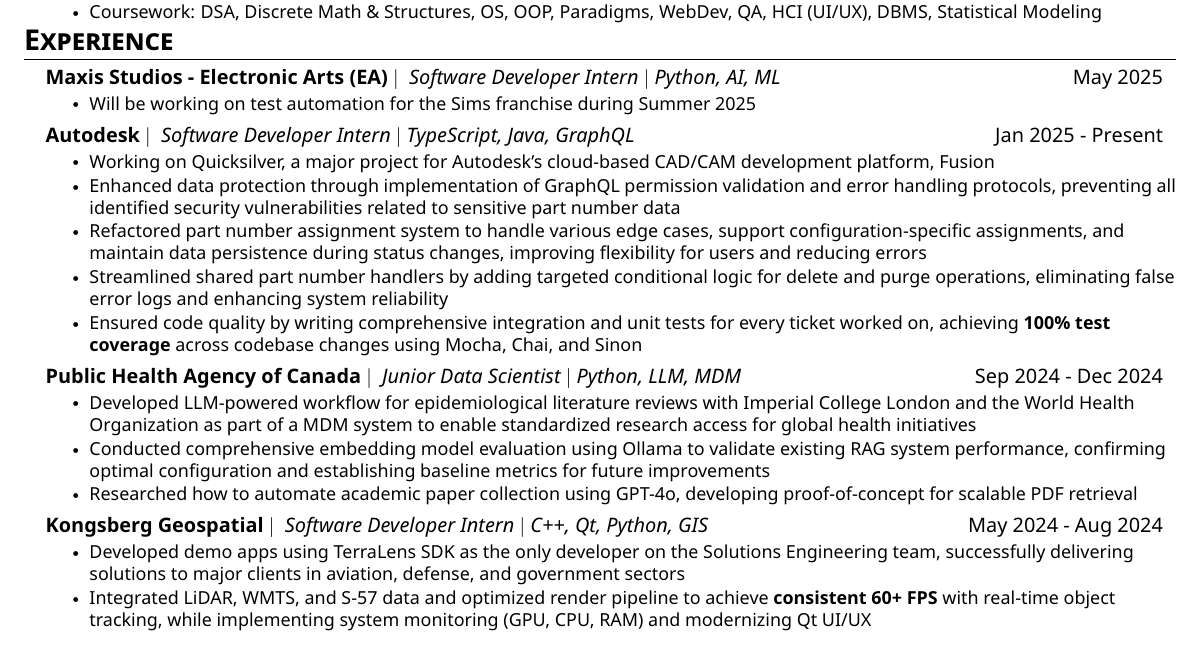
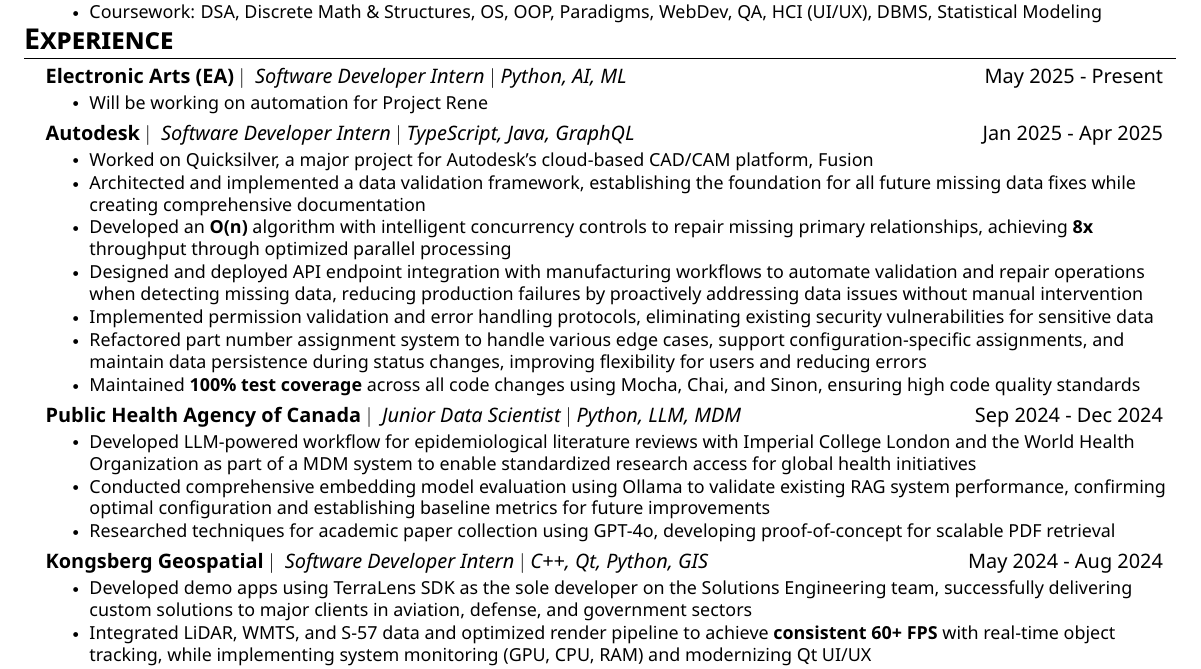
Before and after one commit to nbui23/my-website, a LaTeX CV (resume/Norman_Bui_Resume.tex): part of the page, cut so that both start at the same text. The pictures show the PDF file resume/Norman_Bui_Resume.pdf that the author committed with the source.

Commit message:
updated resume

```diff
--- a/resume/Norman_Bui_Resume.tex
+++ b/resume/Norman_Bui_Resume.tex
@@ -130,31 +130,33 @@
 \section{\textbf{\Large Experience}}
   \resumeSubHeadingListStart
 
-    \resumeSubheading{Maxis Studios - Electronic Arts (EA)}{Software Developer Intern $|$ Python, AI, ML}{May 2025}
+    \resumeSubheading{Electronic Arts (EA)}{Software Developer Intern $|$ Python, AI, ML}{May 2025 - Present}
         \resumeItemListStart
-            \resumeItem{Will be working on test automation for the Sims franchise during Summer 2025}
+            \resumeItem{Will be working on automation for Project Rene}
         \resumeItemListEnd
 
-    \resumeSubheading{Autodesk}{Software Developer Intern $|$ TypeScript, Java, GraphQL}{Jan 2025 - Present}
+    \resumeSubheading{Autodesk}{Software Developer Intern $|$ TypeScript, Java, GraphQL}{Jan 2025 - Apr 2025}
         \resumeItemListStart
-            \resumeItem{Working on Quicksilver, a major project for Autodesk's cloud-based CAD/CAM development platform, Fusion}
-            \resumeItem{Enhanced data protection through implementation of GraphQL permission validation and error handling protocols, preventing all identified security vulnerabilities related to sensitive part number data}
+            \resumeItem{Worked on Quicksilver, a major project for Autodesk's cloud-based CAD/CAM platform, Fusion}
+            \resumeItem{Architected and implemented a data validation framework, establishing the foundation for all future missing data fixes while creating comprehensive documentation}
+            \resumeItem{Developed an \textbf{O(n)} algorithm with intelligent concurrency controls to repair missing primary relationships, achieving \textbf{8x} throughput through optimized parallel processing}
+            \resumeItem{Designed and deployed API endpoint integration with manufacturing workflows to automate validation and repair operations when detecting missing data, reducing production failures by proactively addressing data issues without manual intervention}
+            \resumeItem{Implemented permission validation and error handling protocols, eliminating existing security vulnerabilities for sensitive data}
             \resumeItem{Refactored part number assignment system to handle various edge cases, support configuration-specific assignments, and maintain data persistence during status changes, improving flexibility for users and reducing errors}
-            \resumeItem{Streamlined shared part number handlers by adding targeted conditional logic for delete and purge operations, eliminating false error logs and enhancing system reliability}
-            \resumeItem{Ensured code quality by writing comprehensive integration and unit tests for every ticket worked on, achieving \textbf{100\% test coverage} across codebase changes using Mocha, Chai, and Sinon}
-            % \resumeItem{Enhanced UX by designing and implementing interactive tooltip functinality with primary/secondary status indicators and hover-based contextual info, reducing user confusion and supporting 12+ languages through comprehensive localization}
-    \resumeItemListEnd
+            % \resumeItem{Streamlined shared part number handlers by adding targeted conditional logic for delete and purge operations, eliminating false error logs and improving system efficiency}
+            \resumeItem{Maintained \textbf{100\% test coverage} across all code changes using Mocha, Chai, and Sinon, ensuring high code quality standards}
+        \resumeItemListEnd
 
     \resumeSubheading{Public Health Agency of Canada}{Junior Data Scientist $|$ Python, LLM, MDM}{Sep 2024 - Dec 2024}
       \resumeItemListStart
         \resumeItem{Developed LLM-powered workflow for epidemiological literature reviews with Imperial College London and the World Health Organization as part of a MDM system to enable standardized research access for global health initiatives}
         \resumeItem{Conducted comprehensive embedding model evaluation using Ollama to validate existing RAG system performance, confirming optimal configuration and establishing baseline metrics for future improvements}
-        \resumeItem{Researched how to automate academic paper collection using GPT-4o, developing proof-of-concept for scalable PDF retrieval}
+        \resumeItem{Researched techniques for academic paper collection using GPT-4o, developing proof-of-concept for scalable PDF retrieval}
       \resumeItemListEnd
 
     \resumeSubheading{Kongsberg Geospatial}{Software Developer Intern $|$ C++, Qt, Python, GIS}{May 2024 - Aug 2024}
       \resumeItemListStart
-        \resumeItem{Developed demo apps using TerraLens SDK as the only developer on the Solutions Engineering team, successfully delivering solutions to major clients in aviation, defense, and government sectors}
+        \resumeItem{Developed demo apps using TerraLens SDK as the sole developer on the Solutions Engineering team, successfully delivering custom solutions to major clients in aviation, defense, and government sectors}
         \resumeItem{Integrated LiDAR, WMTS, and S-57 data and optimized render pipeline to achieve \textbf{consistent 60+ FPS} with real-time object tracking, while implementing system monitoring (GPU, CPU, RAM) and modernizing Qt UI/UX}
         \resumeItem{Developed automated airspace classification framework, removing manual processing and standardizing data categorization}
         \resumeItem{Automated VFR and terrain data processing workflows, reducing aggregating time by more than \textbf{40\%}}
```
Also changed, not shown: resume/Norman_Bui_Resume.pdf, resume/Norman_Bui_Resume.tex (16 more changed lines).
